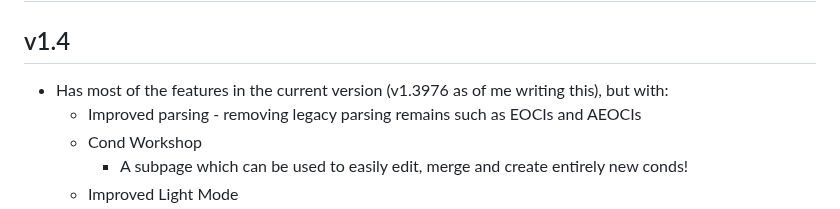
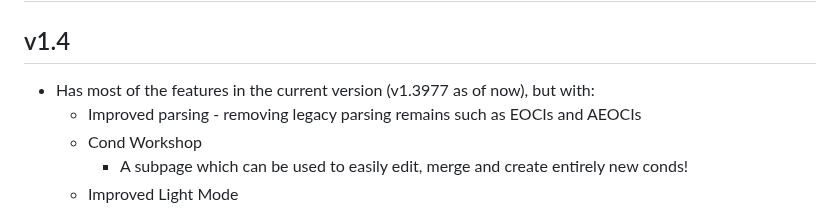
Before and after one commit to n123git/yw-cond, a Markdown page: README.md, the part around the change. Drawn GitHub-style.

Commit message:
keep version num up-to-date

```diff
--- a/README.md
+++ b/README.md
@@ -226,7 +226,7 @@ Cond Examples:
 
 # Roadmap
 ## v1.4
-* Has most of the features in the current version (v1.3976 as of me writing this), but with:
+* Has most of the features in the current version (v1.3977 as of now), but with:
   * Improved parsing - removing legacy parsing remains such as EOCIs and AEOCIs
   * Cond Workshop
     * A subpage which can be used to easily edit, merge and create entirely new conds!
```
